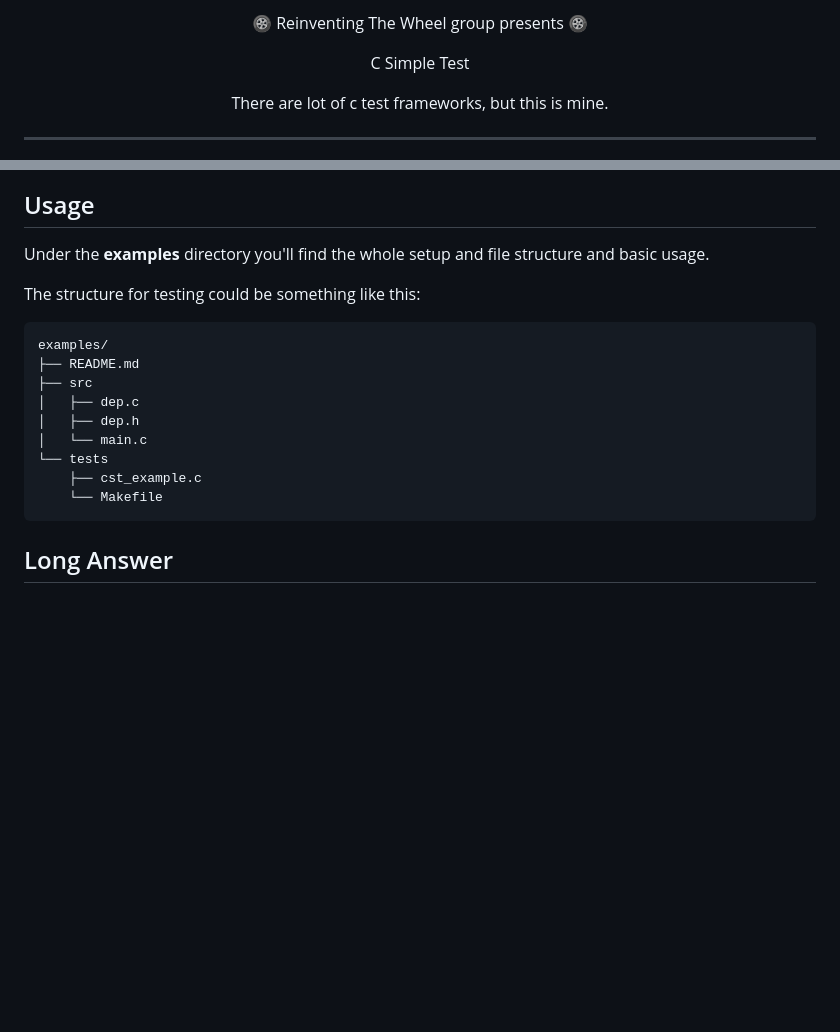
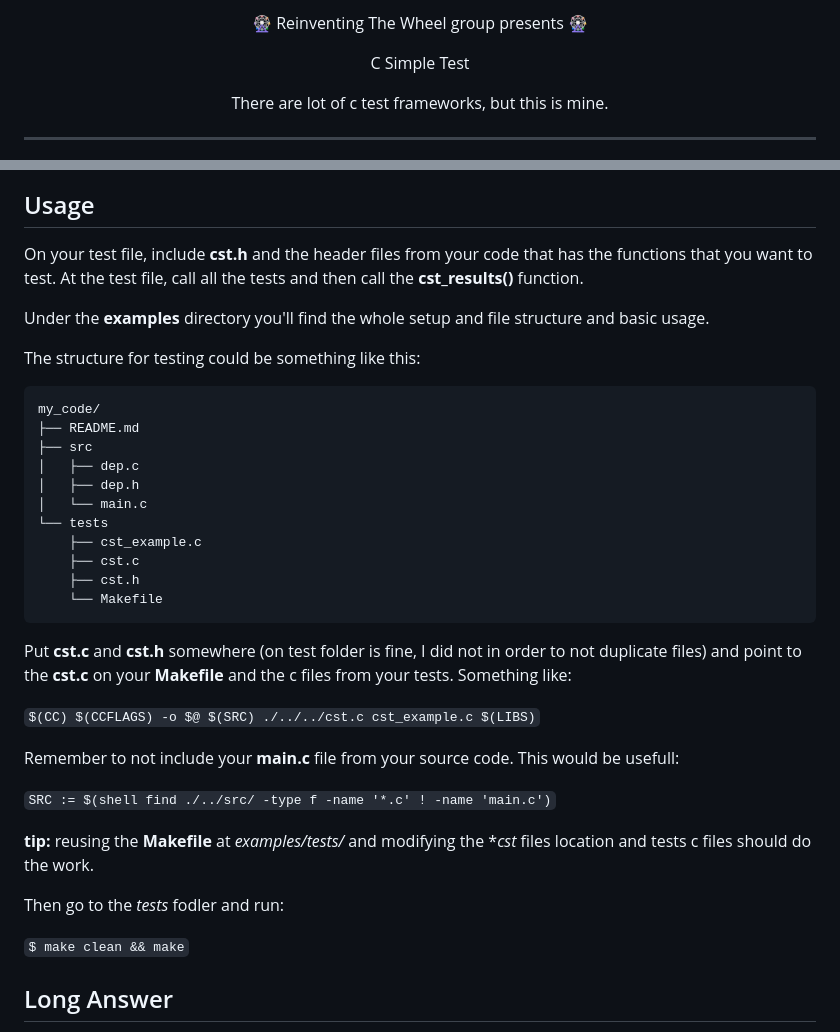
Before and after one commit to carvilsi/cst, a Markdown page: README.md, 2 parts joined by grey strips. Rendered like a GitHub page; blank space fills up the shorter version.

````diff
--- a/README.md
+++ b/README.md
@@ -1,6 +1,6 @@
 <div align="center">
 
-:wheel: Reinventing The Wheel group presents :wheel:
+:ferris_wheel: Reinventing The Wheel group presents :ferris_wheel:
 
 C Simple Test
 
@@ -40,12 +86,14 @@ For a more elaborated, but still non-sense, answer check [Long Answer](#long-ans
 
 ## Usage
 
+On your test file, include **cst.h** and the header files from your code that has the functions that you want to test. At the test file, call all the tests and then call the **cst_results()** function.
+
 Under the **examples** directory you'll find the whole setup and file structure and basic usage.
 
 The structure for testing could be something like this:
 
 ```
-examples/
+my_code/
 ├── README.md
 ├── src
 │   ├── dep.c
@@ -53,8 +101,24 @@ examples/
 │   └── main.c
 └── tests
     ├── cst_example.c
+    ├── cst.c
+    ├── cst.h
     └── Makefile
 ```
+
+Put **cst.c** and **cst.h** somewhere (on test folder is fine, I did not in order to not duplicate files) and point to the **cst.c** on your **Makefile** and the c files from your tests. Something like:
+
+`$(CC) $(CCFLAGS) -o $@ $(SRC) ./../../cst.c cst_example.c $(LIBS)`
+
+ Remember to not include your **main.c** file from your source code. This would be usefull:
+
+`SRC := $(shell find ./../src/ -type f -name '*.c' ! -name 'main.c')`
+
+**tip:** reusing the **Makefile** at *examples/tests/* and modifying the **cst* files location and tests c files should do the work.
+
+Then go to the *tests* fodler and run:
+
+`$ make clean && make`
 
 ## Long Answer<a name="long-answer"/>
 
````
Also changed, not shown: other parts of README.md (+46 -0 lines), img/test-output.png, 1 other file.
